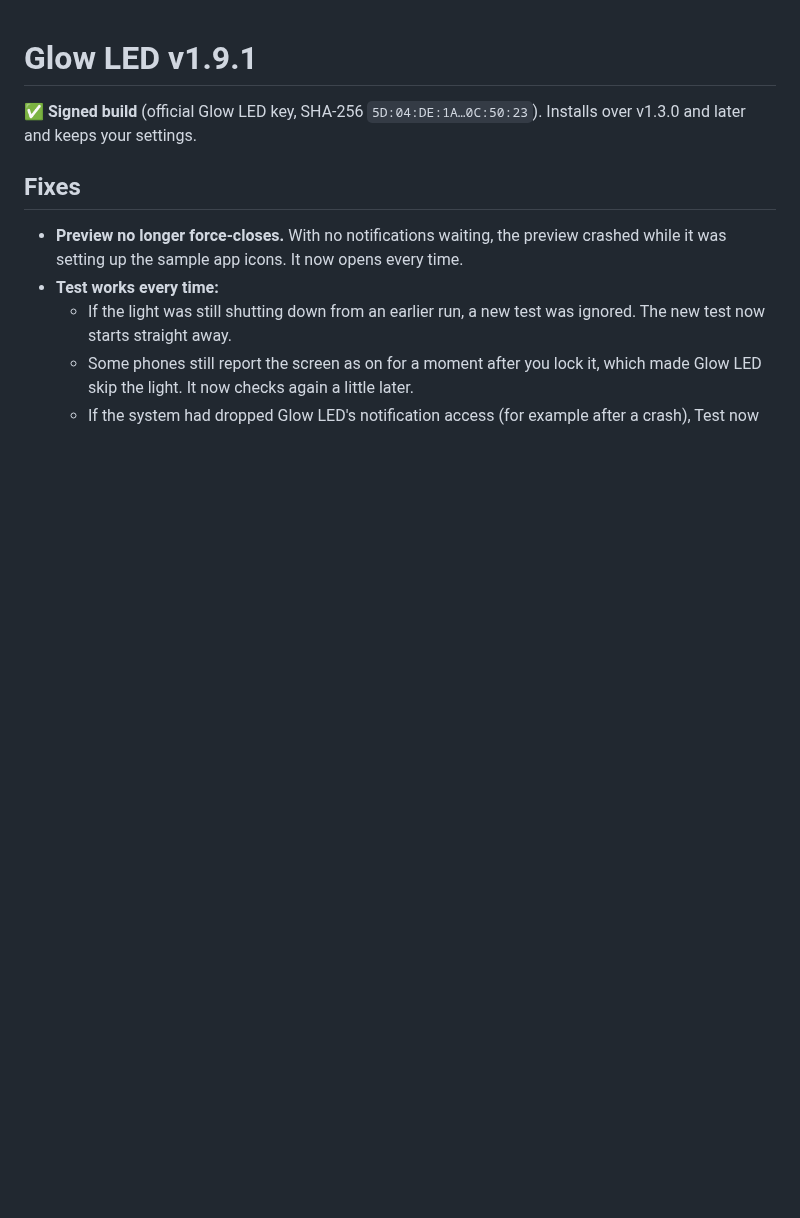
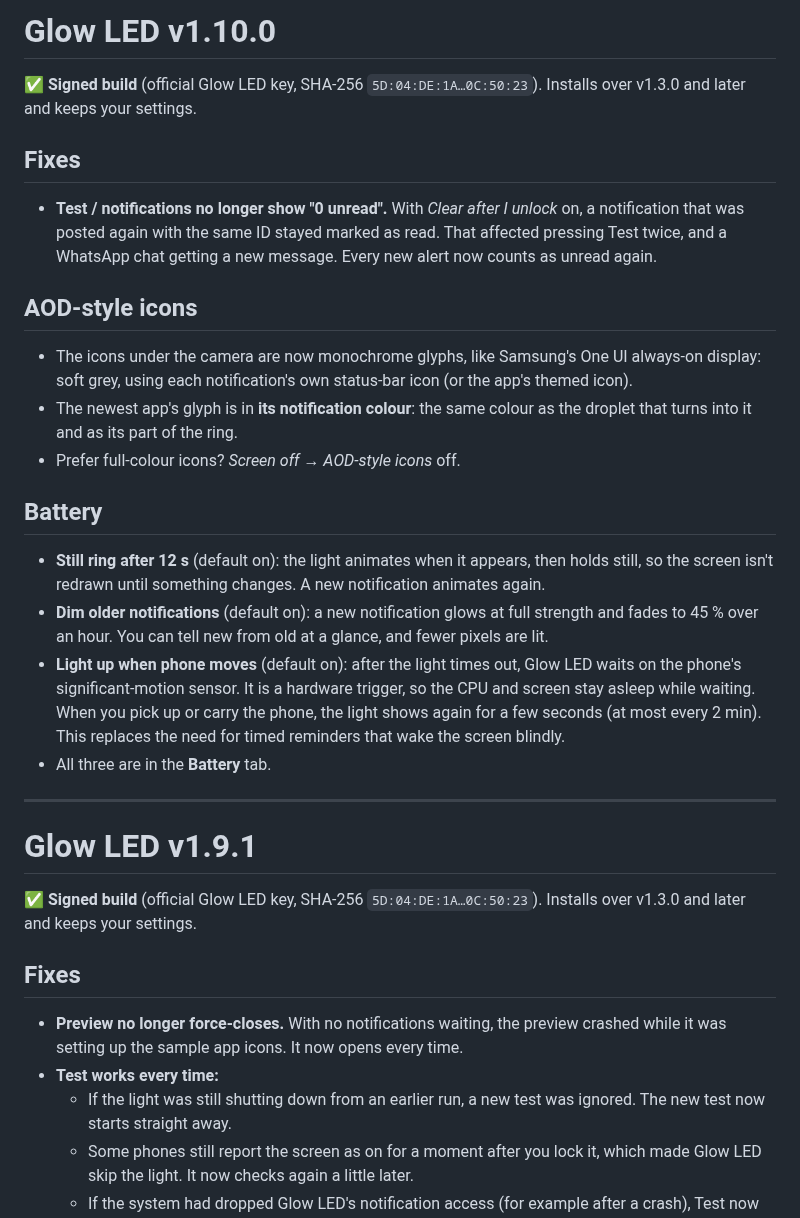
Before and after one commit to ankitchanki/LED, a Markdown page: CHANGELOG.md, the part around the change. Drawn GitHub-style; blank space fills up the shorter version.

```diff
--- a/CHANGELOG.md
+++ b/CHANGELOG.md
@@ -1,3 +1,33 @@
+# Glow LED v1.10.0
+
+✅ **Signed build** (official Glow LED key, SHA-256 `5D:04:DE:1A…0C:50:23`). Installs over v1.3.0 and
+later and keeps your settings.
+
+## Fixes
+- **Test / notifications no longer show "0 unread".** With *Clear after I unlock* on, a notification
+  that was posted again with the same ID stayed marked as read. That affected pressing Test twice, and
+  a WhatsApp chat getting a new message. Every new alert now counts as unread again.
+
+## AOD-style icons
+- The icons under the camera are now monochrome glyphs, like Samsung's One UI always-on display:
+  soft grey, using each notification's own status-bar icon (or the app's themed icon).
+- The newest app's glyph is in **its notification colour**: the same colour as the droplet that turns
+  into it and as its part of the ring.
+- Prefer full-colour icons? *Screen off → AOD-style icons* off.
+
+## Battery
+- **Still ring after 12 s** (default on): the light animates when it appears, then holds still, so the
+  screen isn't redrawn until something changes. A new notification animates again.
+- **Dim older notifications** (default on): a new notification glows at full strength and fades to
+  45 % over an hour. You can tell new from old at a glance, and fewer pixels are lit.
+- **Light up when phone moves** (default on): after the light times out, Glow LED waits on the phone's
+  significant-motion sensor. It is a hardware trigger, so the CPU and screen stay asleep while waiting.
+  When you pick up or carry the phone, the light shows again for a few seconds (at most every 2 min).
+  This replaces the need for timed reminders that wake the screen blindly.
+- All three are in the **Battery** tab.
+
+---
+
 # Glow LED v1.9.1
 
 ✅ **Signed build** (official Glow LED key, SHA-256 `5D:04:DE:1A…0C:50:23`). Installs over v1.3.0 and
```
Also changed, not shown: README.md (+3 -3 lines), releases/README.md (+1 -1 lines), docs/screenshots/v1.9/droplet.gif, 15 other files.
